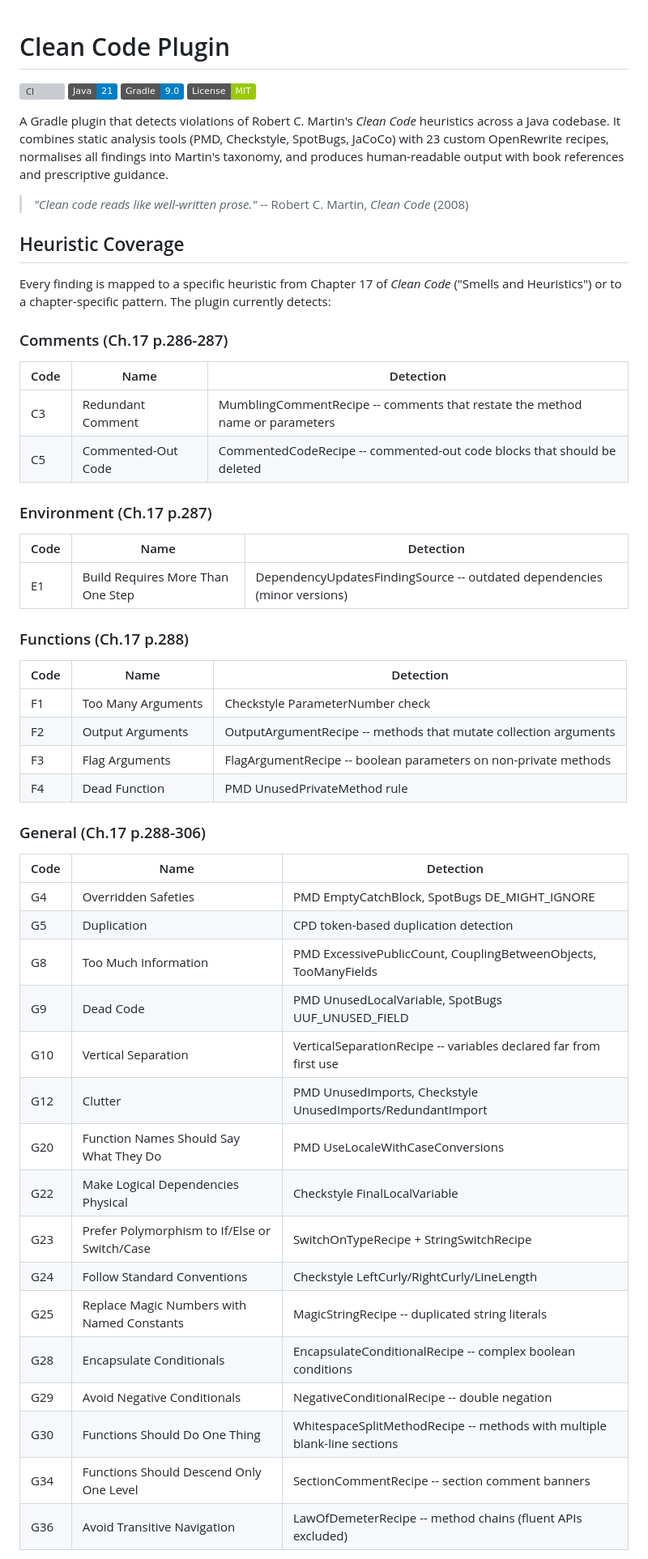
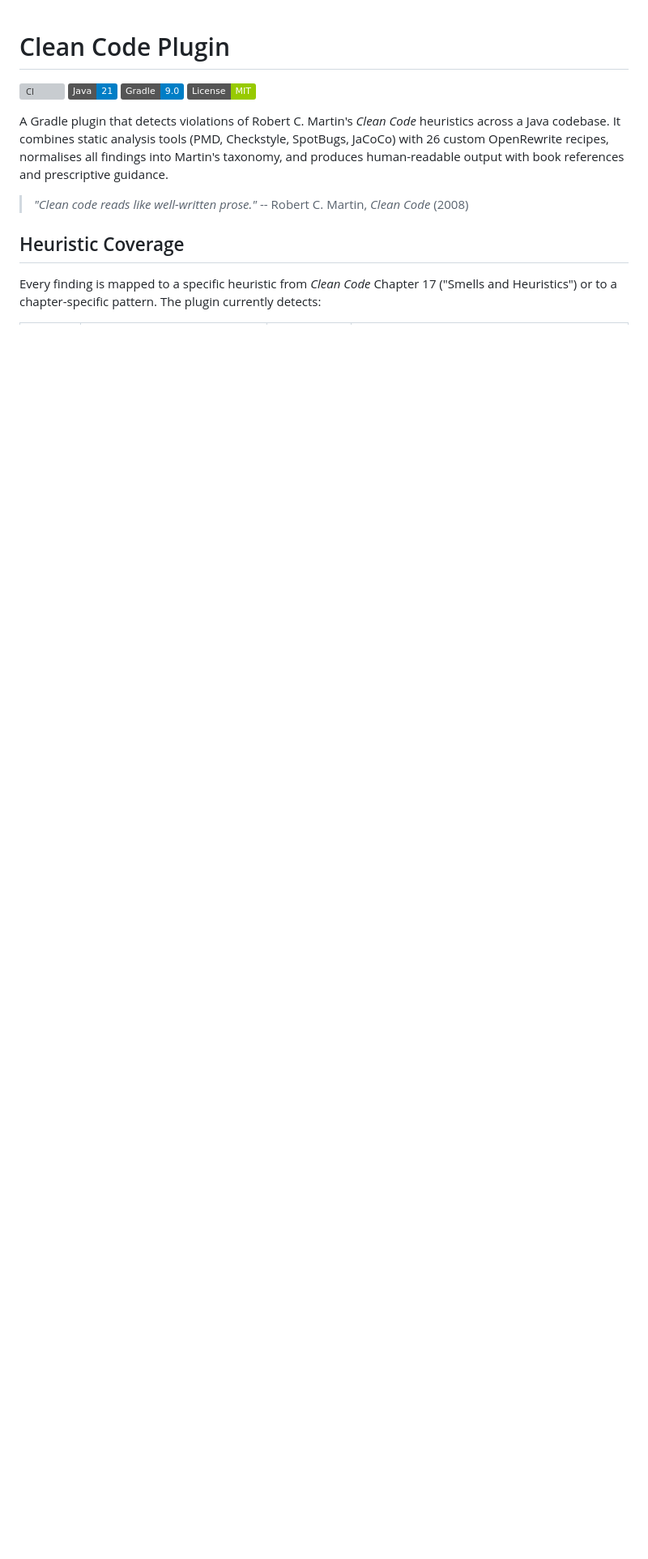
Before and after one commit to fiftiesHousewife/Clean-Claude, a Markdown page: README.md, the part around one of its changes. Shown at 81% size. Rendered like a GitHub page; badges without logos; blank space fills up the shorter version; grey boxes are pictures that could not be loaded.

```diff
--- a/README.md
+++ b/README.md
@@ -5,50 +5,11 @@
 [![Gradle](https://img.shields.io/badge/Gradle-9.0-blue)](https://gradle.org/)
 [![License](https://img.shields.io/badge/License-MIT-green)](LICENSE)
 
-A Gradle plugin that detects violations of Robert C. Martin's *Clean Code* heuristics across a Java codebase. It combines static analysis tools (PMD, Checkstyle, SpotBugs, JaCoCo) with 23 custom OpenRewrite recipes, normalises all findings into Martin's taxonomy, and produces human-readable output with book references and prescriptive guidance.
+A Gradle plugin that detects violations of Robert C. Martin's *Clean Code* heuristics across a Java codebase. It combines static analysis tools (PMD, Checkstyle, SpotBugs, JaCoCo) with 26 custom OpenRewrite recipes, normalises all findings into Martin's taxonomy, and produces human-readable output with book references and prescriptive guidance.
 
 > *"Clean code reads like well-written prose."* -- Robert C. Martin, *Clean Code* (2008)
 
 ## Heuristic Coverage
 
-Every finding is mapped to a specific heuristic from Chapter 17 of *Clean Code* ("Smells and Heuristics") or to a chapter-specific pattern. The plugin currently detects:
+Every finding is mapped to a specific heuristic from *Clean Code* Chapter 17 ("Smells and Heuristics") or to a chapter-specific pattern. The plugin currently detects:
 
-### Comments (Ch.17 p.286-287)
-| Code | Name | Detection |
-|------|------|-----------|
-| C3 | Redundant Comment | MumblingCommentRecipe -- comments that restate the method name or parameters |
-| C5 | Commented-Out Code | CommentedCodeRecipe -- commented-out code blocks that should be deleted |
-
-### Environment (Ch.17 p.287)
-| Code | Name | Detection |
-|------|------|-----------|
-| E1 | Build Requires More Than One Step | DependencyUpdatesFindingSource -- outdated dependencies (minor versions) |
-
-### Functions (Ch.17 p.288)
-| Code | Name | Detection |
-|------|------|-----------|
-| F1 | Too Many Arguments | Checkstyle ParameterNumber check |
-| F2 | Output Arguments | OutputArgumentRecipe -- methods that mutate collection arguments |
-| F3 | Flag Arguments | FlagArgumentRecipe -- boolean parameters on non-private methods |
-| F4 | Dead Function | PMD UnusedPrivateMethod rule |
-
-### General (Ch.17 p.288-306)
-| Code | Name | Detection |
-|------|------|-----------|
-| G4 | Overridden Safeties | PMD EmptyCatchBlock, SpotBugs DE_MIGHT_IGNORE |
-| G5 | Duplication | CPD token-based duplication detection |
-| G8 | Too Much Information | PMD ExcessivePublicCount, CouplingBetweenObjects, TooManyFields |
-| G9 | Dead Code | PMD UnusedLocalVariable, SpotBugs UUF_UNUSED_FIELD |
-| G10 | Vertical Separation | VerticalSeparationRecipe -- variables declared far from first use |
-| G12 | Clutter | PMD UnusedImports, Checkstyle UnusedImports/RedundantImport |
-| G20 | Function Names Should Say What They Do | PMD UseLocaleWithCaseConversions |
-| G22 | Make Logical Dependencies Physical | Checkstyle FinalLocalVariable |
-| G23 | Prefer Polymorphism to If/Else or Switch/Case | SwitchOnTypeRecipe + StringSwitchRecipe |
-| G24 | Follow Standard Conventions | Checkstyle LeftCurly/RightCurly/LineLength |
-| G25 | Replace Magic Numbers with Named Constants | MagicStringRecipe -- duplicated string literals |
-| G28 | Encapsulate Conditionals | EncapsulateConditionalRecipe -- complex boolean conditions |
-| G29 | Avoid Negative Conditionals | NegativeConditionalRecipe -- double negation |
-| G30 | Functions Should Do One Thing | WhitespaceSplitMethodRecipe -- methods with multiple blank-line sections |
-| G34 | Functions Should Descend Only One Level | SectionCommentRecipe -- section comment banners |
-| G36 | Avoid Transitive Navigation | LawOfDemeterRecipe -- method chains (fluent APIs excluded) |
-
```
Also changed, not shown: other parts of README.md (+78 -46 lines).
